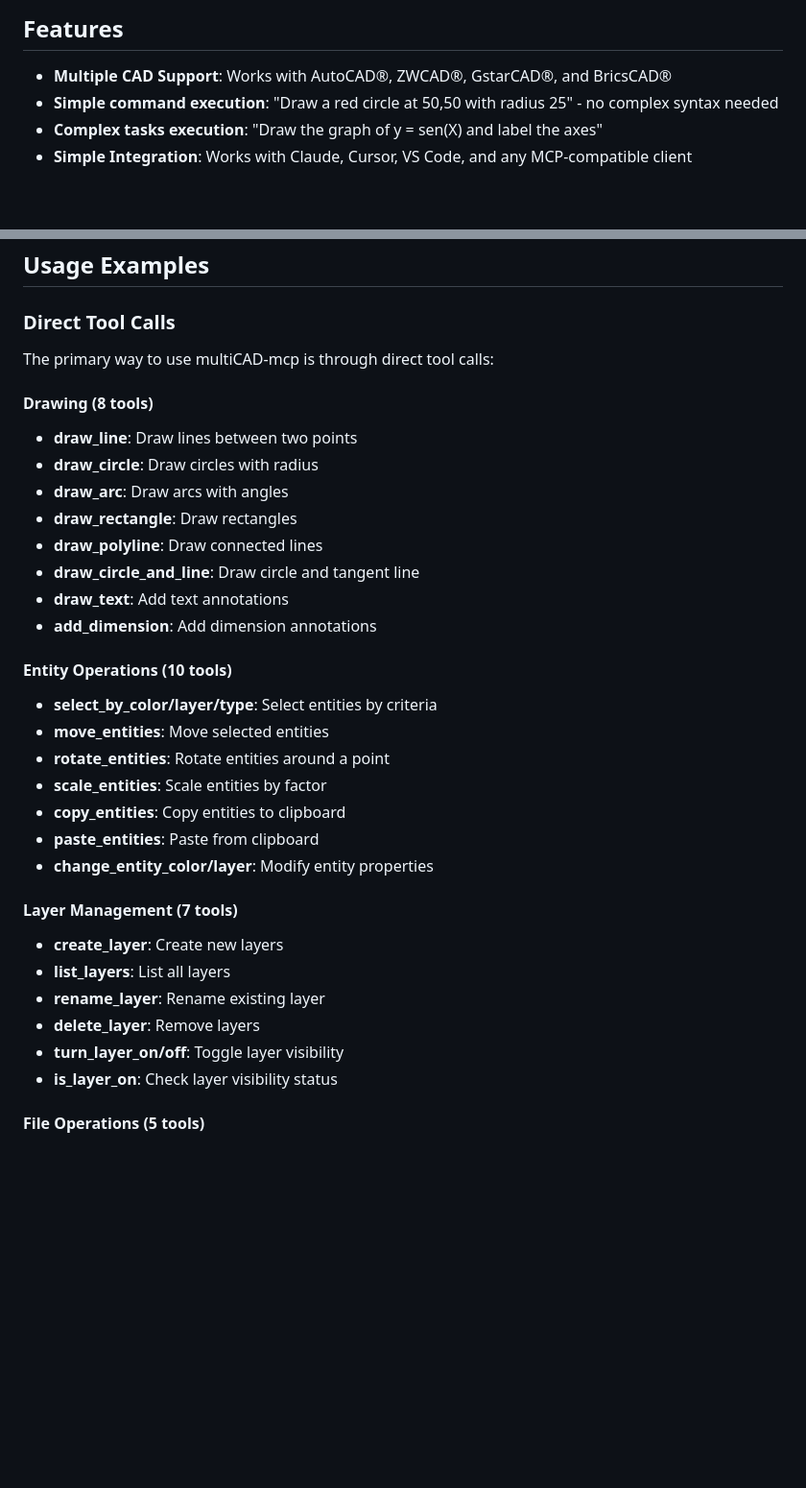
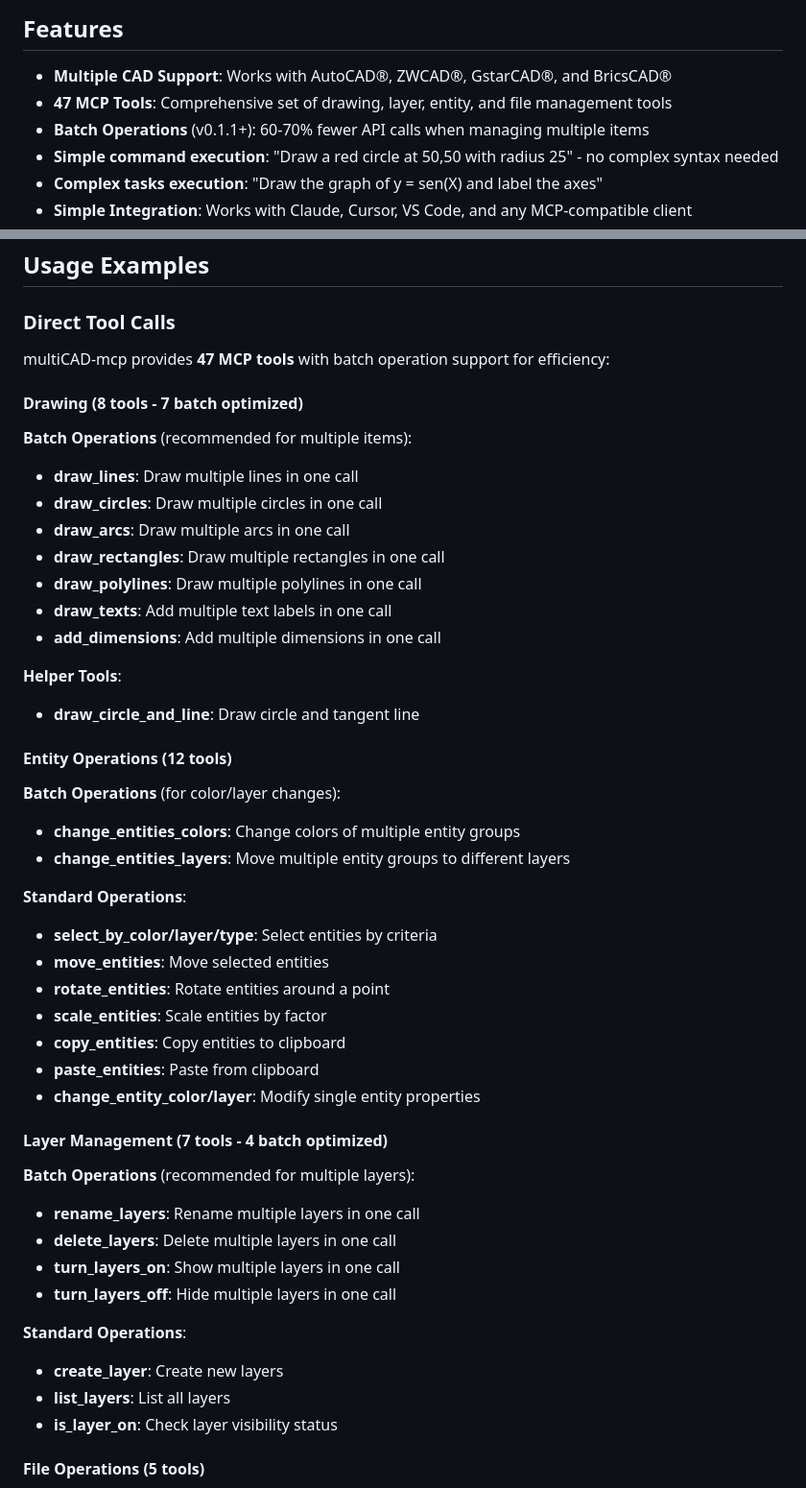
Before and after one commit to AnCode666/multiCAD-mcp, a Markdown page: README.md, 2 parts joined by grey strips. Shown at 96% size. Rendered like a GitHub page; blank space fills up the shorter version.

Commit message:
docs(readme): Update with batch operations and new tool count (47 tools)

```diff
--- a/README.md
+++ b/README.md
@@ -9,6 +9,8 @@ multiCAD-mcp is an MCP server that lets you control your CAD software using AI a
 ## Features
 
 - **Multiple CAD Support**: Works with AutoCAD®, ZWCAD®, GstarCAD®, and BricsCAD®
+- **47 MCP Tools**: Comprehensive set of drawing, layer, entity, and file management tools
+- **Batch Operations** (v0.1.1+): 60-70% fewer API calls when managing multiple items
 - **Simple command execution**: "Draw a red circle at 50,50 with radius 25" - no complex syntax needed
 - **Complex tasks execution**: "Draw the graph of y = sen(X) and label the axes"
 - **Simple Integration**: Works with Claude, Cursor, VS Code, and any MCP-compatible client
@@ -82,36 +84,48 @@ Replace `C:\path\to\multiCAD-mcp` with your actual installation path.
 
 ### Direct Tool Calls
 
-The primary way to use multiCAD-mcp is through direct tool calls:
+multiCAD-mcp provides **47 MCP tools** with batch operation support for efficiency:
 
-#### Drawing (8 tools)
+#### Drawing (8 tools - 7 batch optimized)
 
-- **draw_line**: Draw lines between two points
-- **draw_circle**: Draw circles with radius
-- **draw_arc**: Draw arcs with angles
-- **draw_rectangle**: Draw rectangles
-- **draw_polyline**: Draw connected lines
+**Batch Operations** (recommended for multiple items):
+- **draw_lines**: Draw multiple lines in one call
+- **draw_circles**: Draw multiple circles in one call
+- **draw_arcs**: Draw multiple arcs in one call
+- **draw_rectangles**: Draw multiple rectangles in one call
+- **draw_polylines**: Draw multiple polylines in one call
+- **draw_texts**: Add multiple text labels in one call
+- **add_dimensions**: Add multiple dimensions in one call
+
+**Helper Tools**:
 - **draw_circle_and_line**: Draw circle and tangent line
-- **draw_text**: Add text annotations
-- **add_dimension**: Add dimension annotations
 
-#### Entity Operations (10 tools)
+#### Entity Operations (12 tools)
 
+**Batch Operations** (for color/layer changes):
+- **change_entities_colors**: Change colors of multiple entity groups
+- **change_entities_layers**: Move multiple entity groups to different layers
+
+**Standard Operations**:
 - **select_by_color/layer/type**: Select entities by criteria
 - **move_entities**: Move selected entities
 - **rotate_entities**: Rotate entities around a point
 - **scale_entities**: Scale entities by factor
 - **copy_entities**: Copy entities to clipboard
 - **paste_entities**: Paste from clipboard
-- **change_entity_color/layer**: Modify entity properties
+- **change_entity_color/layer**: Modify single entity properties
 
-#### Layer Management (7 tools)
+#### Layer Management (7 tools - 4 batch optimized)
 
+**Batch Operations** (recommended for multiple layers):
+- **rename_layers**: Rename multiple layers in one call
+- **delete_layers**: Delete multiple layers in one call
+- **turn_layers_on**: Show multiple layers in one call
+- **turn_layers_off**: Hide multiple layers in one call
+
+**Standard Operations**:
 - **create_layer**: Create new layers
 - **list_layers**: List all layers
-- **rename_layer**: Rename existing layer
-- **delete_layer**: Remove layers
-- **turn_layer_on/off**: Toggle layer visibility
 - **is_layer_on**: Check layer visibility status
 
 #### File Operations (5 tools)
```
Also changed, not shown: other parts of README.md (+36 -4 lines).
